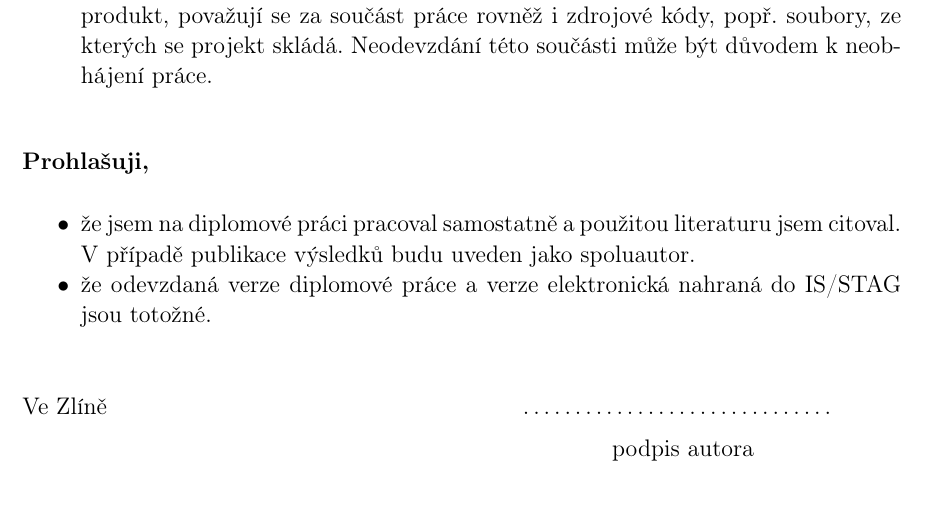
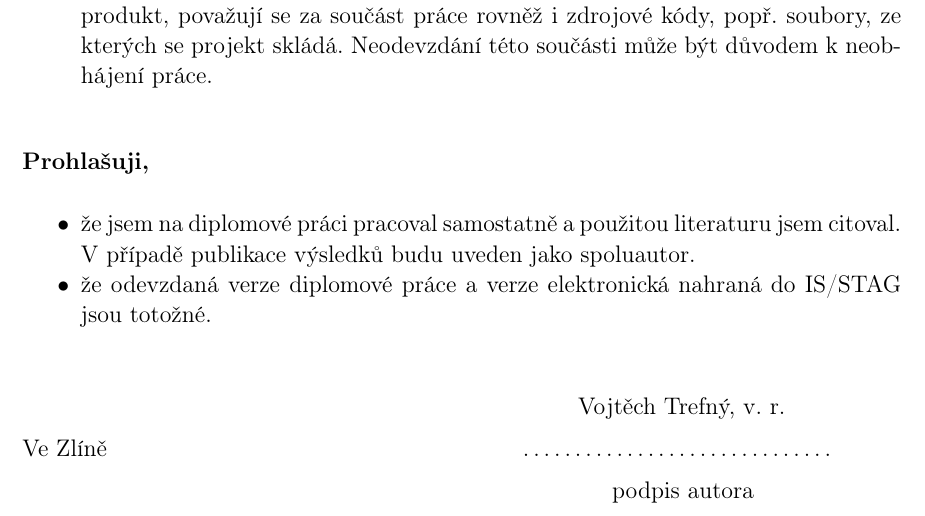
Before and after one commit to vojtechtrefny/thesis, a LaTeX document (text/prace.tex, which reads text/tex/UTB.tex): part of page 4 of 68, cut so that both start at the same text. The pictures show the PDF file text/prace.pdf that the author committed with the source.

Commit message:
text: Add "signature"

```diff
--- a/text/tex/UTB.tex
+++ b/text/tex/UTB.tex
@@ -848,6 +848,7 @@
 	\end{itemize}
 
 	\bigskip
+	\hspace{9.8cm}Vojtěch Trefný, v.~r.
 
 	Ve Zlíně \hspace{7.2cm}\dots\dots\dots\dots\dots\dots\dots\dots\dots\dots
 
```
Also changed, not shown: text/prace.pdf.
